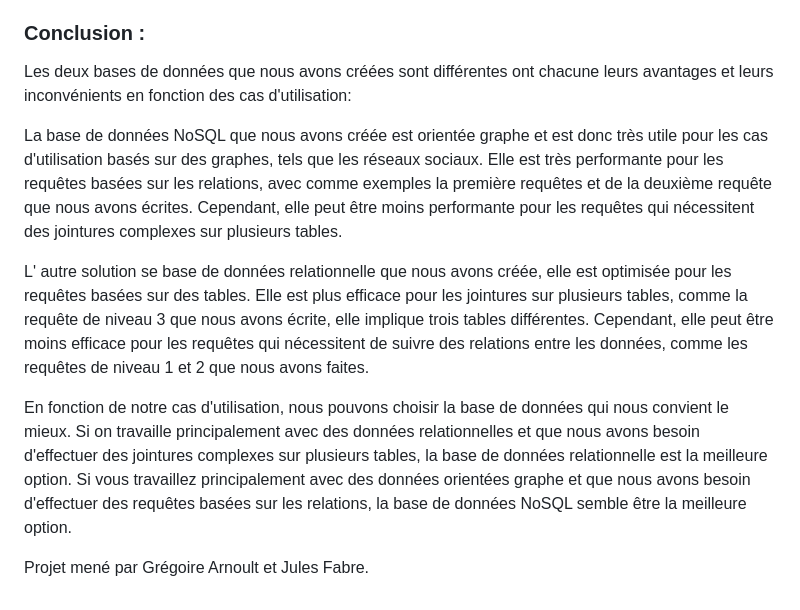
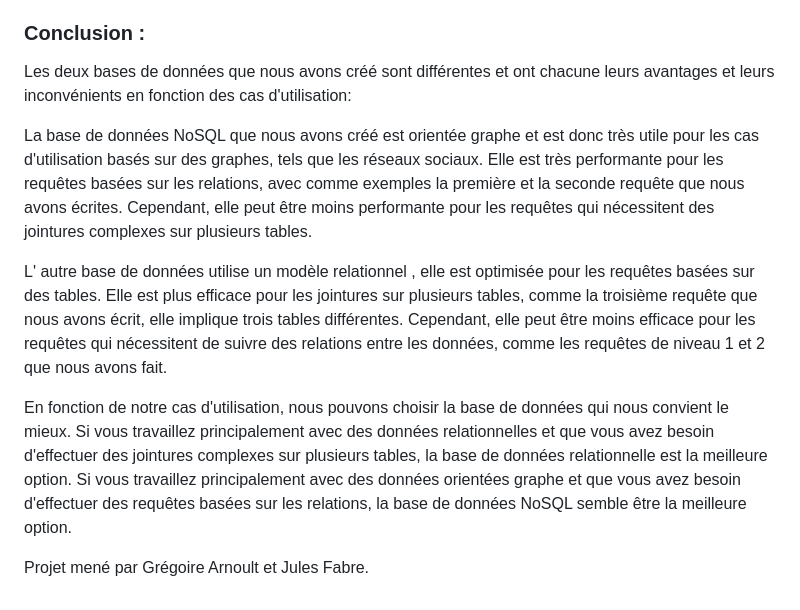
Before and after one commit to arnoultg/NoSQL, a Markdown page: README.md, the part around one of its changes. GitHub-like rendering.

```diff
--- a/README.md
+++ b/README.md
@@ -83,13 +84,13 @@ Nous nous sommes contenté du miminum en expérience utilisateur et nous vous re
 
 ### Conclusion :
 
-Les deux bases de données que nous avons créées sont différentes ont chacune leurs avantages et leurs inconvénients en fonction des cas d'utilisation:
+Les deux bases de données que nous avons créé sont différentes et ont chacune leurs avantages et leurs inconvénients en fonction des cas d'utilisation:
 
-La base de données NoSQL que nous avons créée est orientée graphe et est donc très utile pour les cas d'utilisation basés sur des graphes, tels que les réseaux sociaux. Elle est très performante pour les requêtes basées sur les relations, avec comme exemples la première requêtes et de la deuxième requête que nous avons écrites. Cependant, elle peut être moins performante pour les requêtes qui nécessitent des jointures complexes sur plusieurs tables.
+La base de données NoSQL que nous avons créé est orientée graphe et est donc très utile pour les cas d'utilisation basés sur des graphes, tels que les réseaux sociaux. Elle est très performante pour les requêtes basées sur les relations, avec comme exemples la première et la seconde requête que nous avons écrites. Cependant, elle peut être moins performante pour les requêtes qui nécessitent des jointures complexes sur plusieurs tables.
 
-L' autre solution se base de données relationnelle que nous avons créée, elle est optimisée pour les requêtes basées sur des tables. Elle est plus efficace pour les jointures sur plusieurs tables, comme la requête de niveau 3 que nous avons écrite, elle implique trois tables différentes. Cependant, elle peut être moins efficace pour les requêtes qui nécessitent de suivre des relations entre les données, comme les requêtes de niveau 1 et 2 que nous avons faites.
+L' autre base de données utilise un modèle relationnel , elle est optimisée pour les requêtes basées sur des tables. Elle est plus efficace pour les jointures sur plusieurs tables, comme la troisième requête que nous avons écrit, elle implique trois tables différentes. Cependant, elle peut être moins efficace pour les requêtes qui nécessitent de suivre des relations entre les données, comme les requêtes de niveau 1 et 2 que nous avons fait.
 
-En fonction de notre cas d'utilisation, nous pouvons choisir la base de données qui  nous convient le mieux. Si on travaille principalement avec des données relationnelles et que nous avons besoin d'effectuer des jointures complexes sur plusieurs tables, la base de données relationnelle est la meilleure option. Si vous travaillez principalement avec des données orientées graphe et que nous avons besoin d'effectuer des requêtes basées sur les relations, la base de données NoSQL semble être la meilleure option.
+En fonction de notre cas d'utilisation, nous pouvons choisir la base de données qui nous convient le mieux. Si vous travaillez principalement avec des données relationnelles et que vous avez besoin d'effectuer des jointures complexes sur plusieurs tables, la base de données relationnelle est la meilleure option. Si vous travaillez principalement avec des données orientées graphe et que vous avez besoin d'effectuer des requêtes basées sur les relations, la base de données NoSQL semble être la meilleure option.
 
 
 
```
Also changed, not shown: other parts of README.md (+16 -15 lines).
